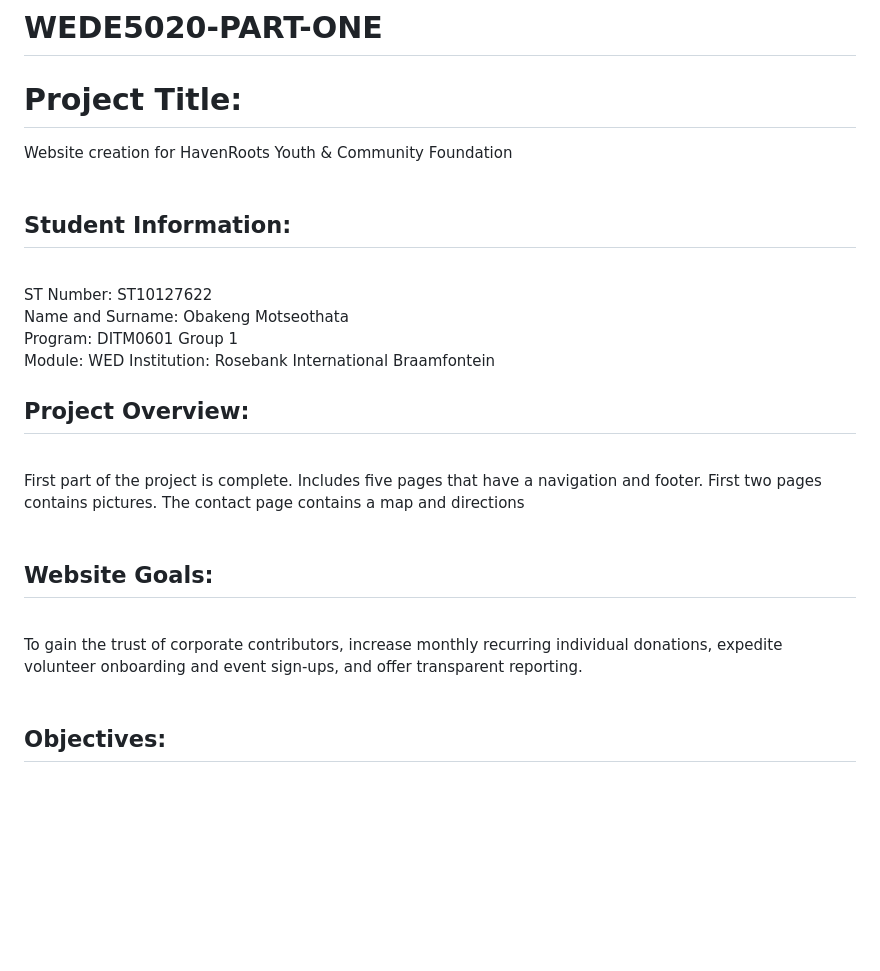
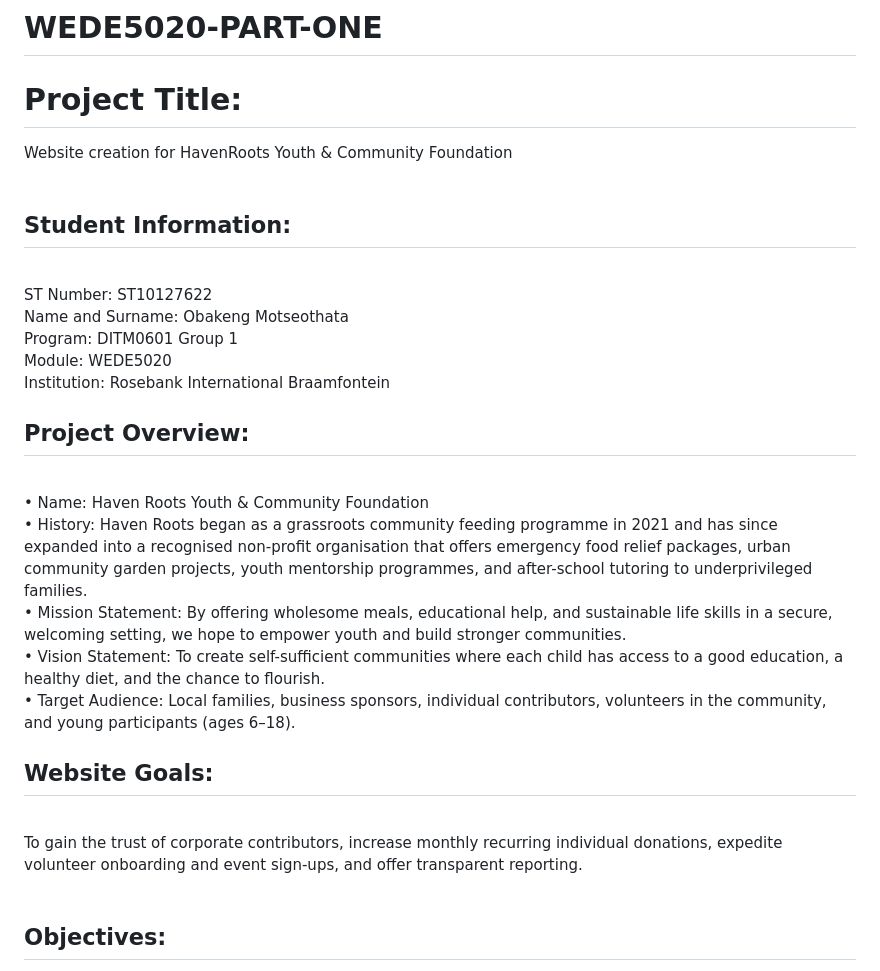
Before and after one commit to Obakeng777-obz/HavenRoots-Youth-Community-Foundation, a Markdown page: README.md, the part around one of its changes. Drawn GitHub-style; blank space fills up the shorter version.

Commit message:
Revise README with project details and updates
Updated project details, including module name and added project overview, goals, objectives, key features, timelines, and references.

```diff
--- a/README.md
+++ b/README.md
@@ -1,16 +1,30 @@
 # WEDE5020-PART-ONE
 <h1>Project Title:</h1> Website creation for HavenRoots Youth & Community Foundation<br><br>
+
 <h2>Student Information:</h2><br>
 ST Number: ST10127622<br>
 Name and Surname: Obakeng Motseothata<br>
 Program: DITM0601 Group 1<br>
-Module: WED
+Module: WEDE5020<br>
 Institution: Rosebank International Braamfontein<br>
 
 <h2>Project Overview:</h2><br>
-First part of the project is complete. Includes five pages that have a navigation and footer. First two pages contains pictures. The contact page contains a map and directions<br><br>
+• Name: Haven Roots Youth & Community Foundation<br>
+• History: Haven Roots began as a grassroots community feeding programme in 2021 and
+has since expanded into a recognised non-profit organisation that offers emergency food
+relief packages, urban community garden projects, youth mentorship programmes, and
+after-school tutoring to underprivileged families.<br>
+• Mission Statement: By offering wholesome meals, educational help, and sustainable life
+skills in a secure, welcoming setting, we hope to empower youth and build stronger
+communities.<br>
+• Vision Statement: To create self-sufficient communities where each child has access to a
+good education, a healthy diet, and the chance to flourish.<br>
+• Target Audience: Local families, business sponsors, individual contributors, volunteers in
+the community, and young participants (ages 6–18).<br>
+
 <h2>Website Goals:</h2><br>
 To gain the trust of corporate contributors, increase monthly recurring individual donations, expedite volunteer onboarding and event sign-ups, and offer transparent reporting.<br><br>
+
 <h2>Objectives:</h2>
 •	Within the first three months of launch, secure more than fifty new recurring monthly donations.<br>
 •	Every month, more than thirty volunteer applications are processed online.<br>
```
Also changed, not shown: other parts of README.md (+6 -1 lines).
